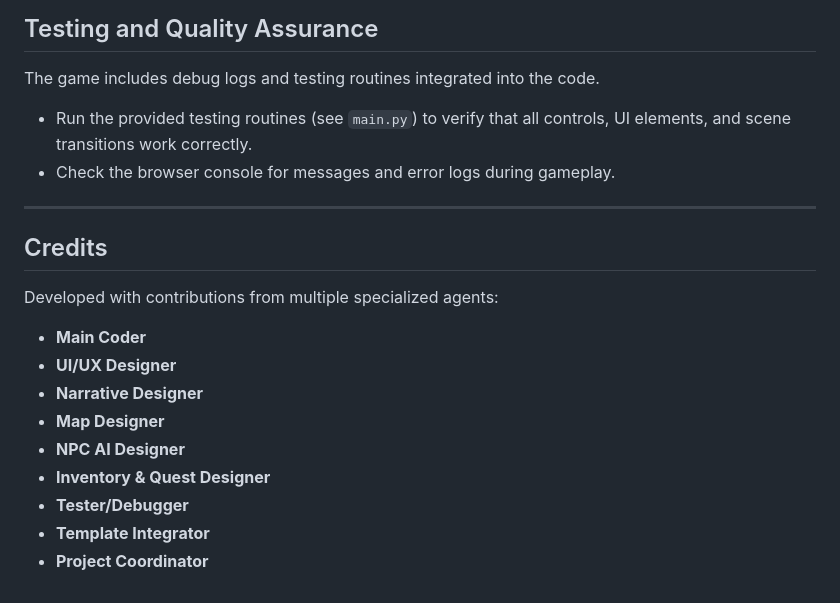
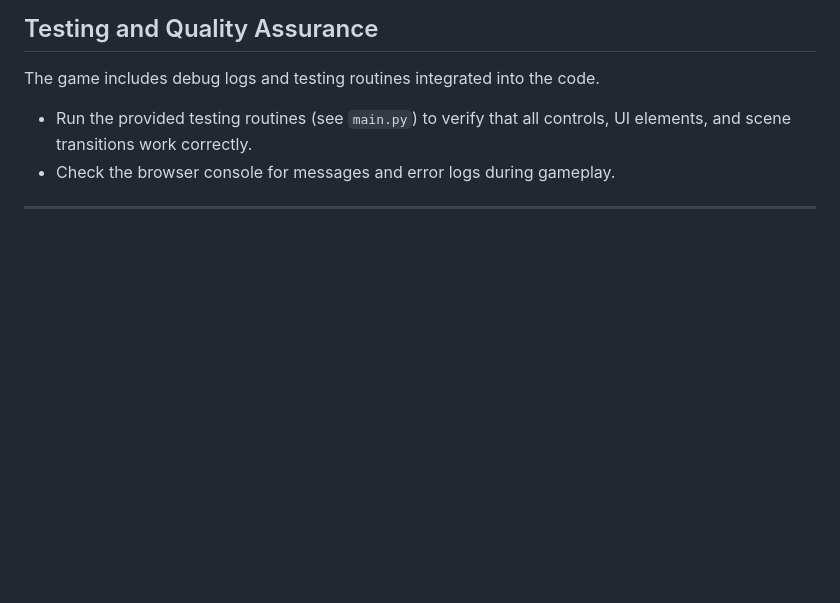
Before and after one commit to JayanthJammula/A3, a Markdown page: README.md, the part around the change. Rendered like a GitHub page; blank space fills up the shorter version.

```diff
--- a/README.md
+++ b/README.md
@@ -137,16 +137,3 @@ The game includes debug logs and testing routines integrated into the code.
 - Check the browser console for messages and error logs during gameplay.
 
 ---
-
-## Credits
-
-Developed with contributions from multiple specialized agents:
-- **Main Coder**
-- **UI/UX Designer**
-- **Narrative Designer**
-- **Map Designer**
-- **NPC AI Designer**
-- **Inventory & Quest Designer**
-- **Tester/Debugger**
-- **Template Integrator**
-- **Project Coordinator**
```
